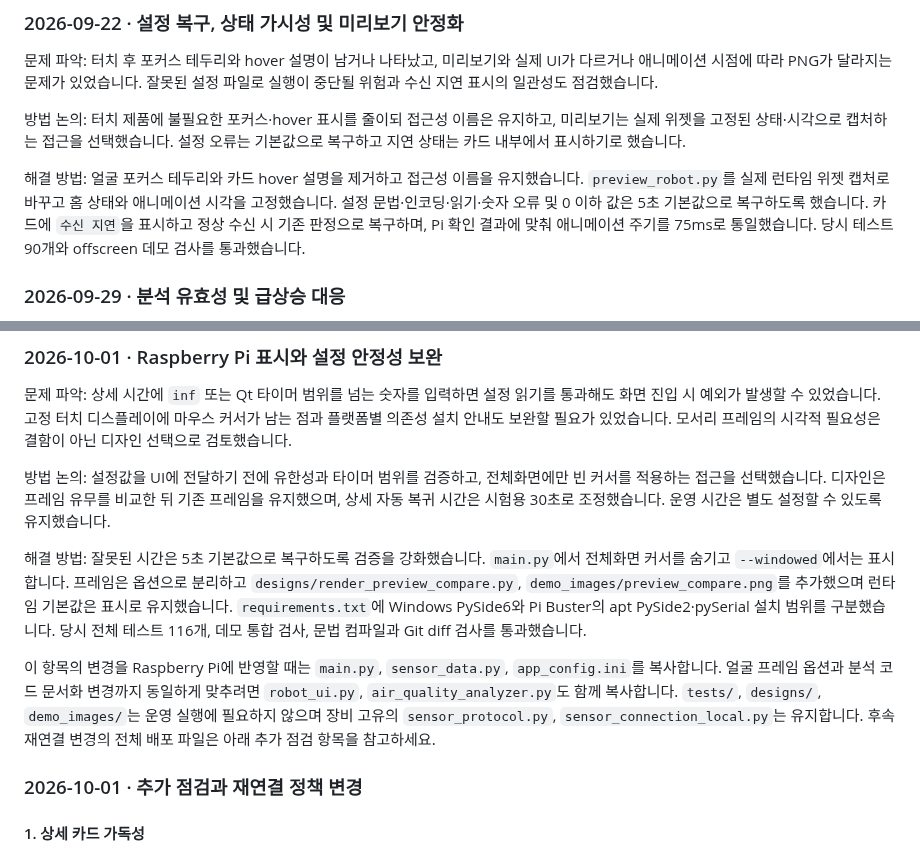
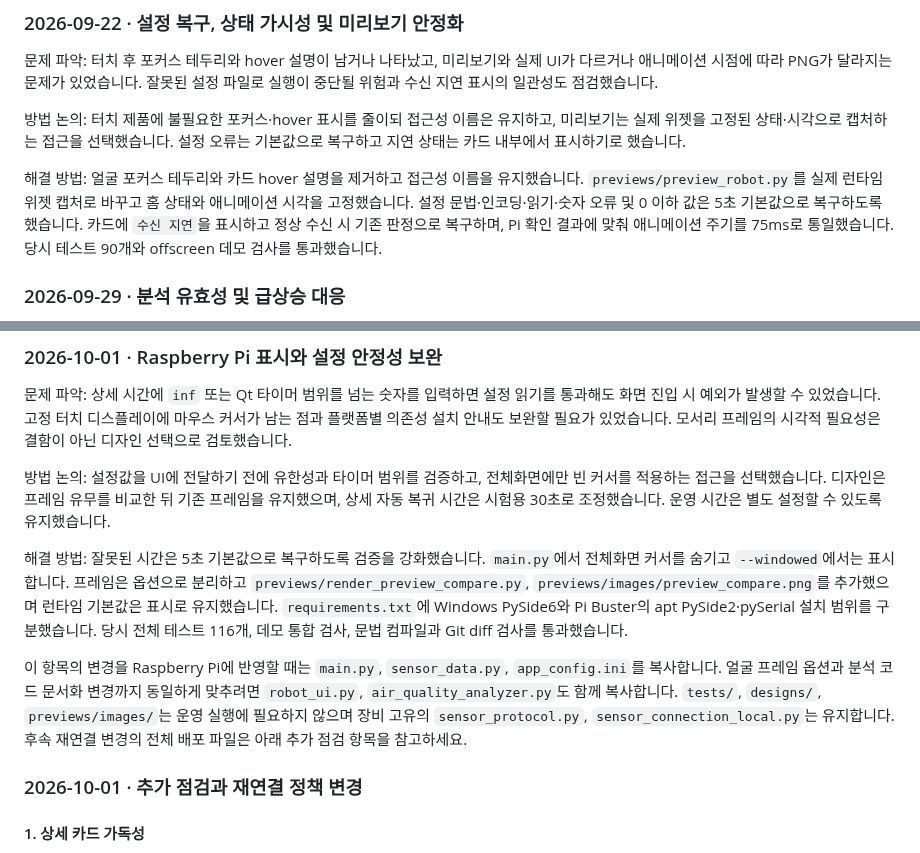
Before and after one commit to NarviikLee/air-quality-companion, a Markdown page: README.md, 2 parts joined by grey strips. Rendered like a GitHub page.

```diff
--- a/README.md
+++ b/README.md
@@ -183,7 +185,7 @@ README에 사용하는 현재 런타임 UI 이미지는 다음 명령으로 다
 
 방법 논의: 터치 제품에 불필요한 포커스·hover 표시를 줄이되 접근성 이름은 유지하고, 미리보기는 실제 위젯을 고정된 상태·시각으로 캡처하는 접근을 선택했습니다. 설정 오류는 기본값으로 복구하고 지연 상태는 카드 내부에서 표시하기로 했습니다.
 
-해결 방법: 얼굴 포커스 테두리와 카드 hover 설명을 제거하고 접근성 이름을 유지했습니다. `preview_robot.py`를 실제 런타임 위젯 캡처로 바꾸고 홈 상태와 애니메이션 시각을 고정했습니다. 설정 문법·인코딩·읽기·숫자 오류 및 0 이하 값은 5초 기본값으로 복구하도록 했습니다. 카드에 `수신 지연`을 표시하고 정상 수신 시 기존 판정으로 복구하며, Pi 확인 결과에 맞춰 애니메이션 주기를 75ms로 통일했습니다. 당시 테스트 90개와 offscreen 데모 검사를 통과했습니다.
+해결 방법: 얼굴 포커스 테두리와 카드 hover 설명을 제거하고 접근성 이름을 유지했습니다. `previews/preview_robot.py`를 실제 런타임 위젯 캡처로 바꾸고 홈 상태와 애니메이션 시각을 고정했습니다. 설정 문법·인코딩·읽기·숫자 오류 및 0 이하 값은 5초 기본값으로 복구하도록 했습니다. 카드에 `수신 지연`을 표시하고 정상 수신 시 기존 판정으로 복구하며, Pi 확인 결과에 맞춰 애니메이션 주기를 75ms로 통일했습니다. 당시 테스트 90개와 offscreen 데모 검사를 통과했습니다.
 
 ### 2026-09-29 · 분석 유효성 및 급상승 대응
 
@@ -199,9 +201,9 @@ README에 사용하는 현재 런타임 UI 이미지는 다음 명령으로 다
 
 방법 논의: 설정값을 UI에 전달하기 전에 유한성과 타이머 범위를 검증하고, 전체화면에만 빈 커서를 적용하는 접근을 선택했습니다. 디자인은 프레임 유무를 비교한 뒤 기존 프레임을 유지했으며, 상세 자동 복귀 시간은 시험용 30초로 조정했습니다. 운영 시간은 별도 설정할 수 있도록 유지했습니다.
 
-해결 방법: 잘못된 시간은 5초 기본값으로 복구하도록 검증을 강화했습니다. `main.py`에서 전체화면 커서를 숨기고 `--windowed`에서는 표시합니다. 프레임은 옵션으로 분리하고 `designs/render_preview_compare.py`, `demo_images/preview_compare.png`를 추가했으며 런타임 기본값은 표시로 유지했습니다. `requirements.txt`에 Windows PySide6와 Pi Buster의 apt PySide2·pySerial 설치 범위를 구분했습니다. 당시 전체 테스트 116개, 데모 통합 검사, 문법 컴파일과 Git diff 검사를 통과했습니다.
+해결 방법: 잘못된 시간은 5초 기본값으로 복구하도록 검증을 강화했습니다. `main.py`에서 전체화면 커서를 숨기고 `--windowed`에서는 표시합니다. 프레임은 옵션으로 분리하고 `previews/render_preview_compare.py`, `previews/images/preview_compare.png`를 추가했으며 런타임 기본값은 표시로 유지했습니다. `requirements.txt`에 Windows PySide6와 Pi Buster의 apt PySide2·pySerial 설치 범위를 구분했습니다. 당시 전체 테스트 116개, 데모 통합 검사, 문법 컴파일과 Git diff 검사를 통과했습니다.
 
-이 항목의 변경을 Raspberry Pi에 반영할 때는 `main.py`, `sensor_data.py`, `app_config.ini`를 복사합니다. 얼굴 프레임 옵션과 분석 코드 문서화 변경까지 동일하게 맞추려면 `robot_ui.py`, `air_quality_analyzer.py`도 함께 복사합니다. `tests/`, `designs/`, `demo_images/`는 운영 실행에 필요하지 않으며 장비 고유의 `sensor_protocol.py`, `sensor_connection_local.py`는 유지합니다. 후속 재연결 변경의 전체 배포 파일은 아래 추가 점검 항목을 참고하세요.
+이 항목의 변경을 Raspberry Pi에 반영할 때는 `main.py`, `sensor_data.py`, `app_config.ini`를 복사합니다. 얼굴 프레임 옵션과 분석 코드 문서화 변경까지 동일하게 맞추려면 `robot_ui.py`, `air_quality_analyzer.py`도 함께 복사합니다. `tests/`, `designs/`, `previews/images/`는 운영 실행에 필요하지 않으며 장비 고유의 `sensor_protocol.py`, `sensor_connection_local.py`는 유지합니다. 후속 재연결 변경의 전체 배포 파일은 아래 추가 점검 항목을 참고하세요.
 
 ### 2026-10-01 · 추가 점검과 재연결 정책 변경
 
```
Also changed, not shown: other parts of README.md (+9 -7 lines), demo_images/demo_preview.png (deleted), demo_images/demo_robot_home.png (deleted), previews/images/demo_preview.png (added), previews/images/demo_robot_home.png (added), previews/images/preview_compare.png (renamed from demo_images/preview_compare.png), 6 other files.
